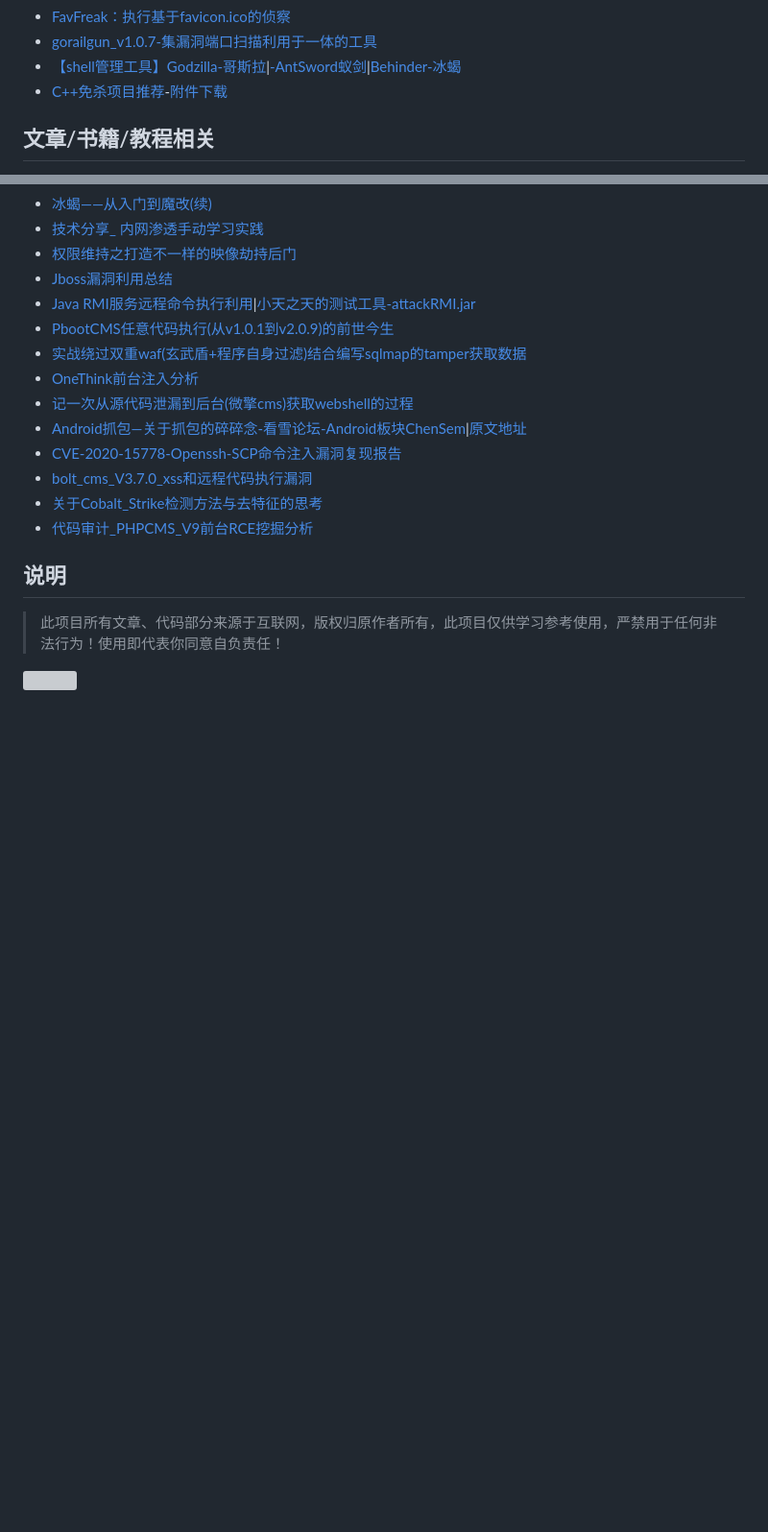
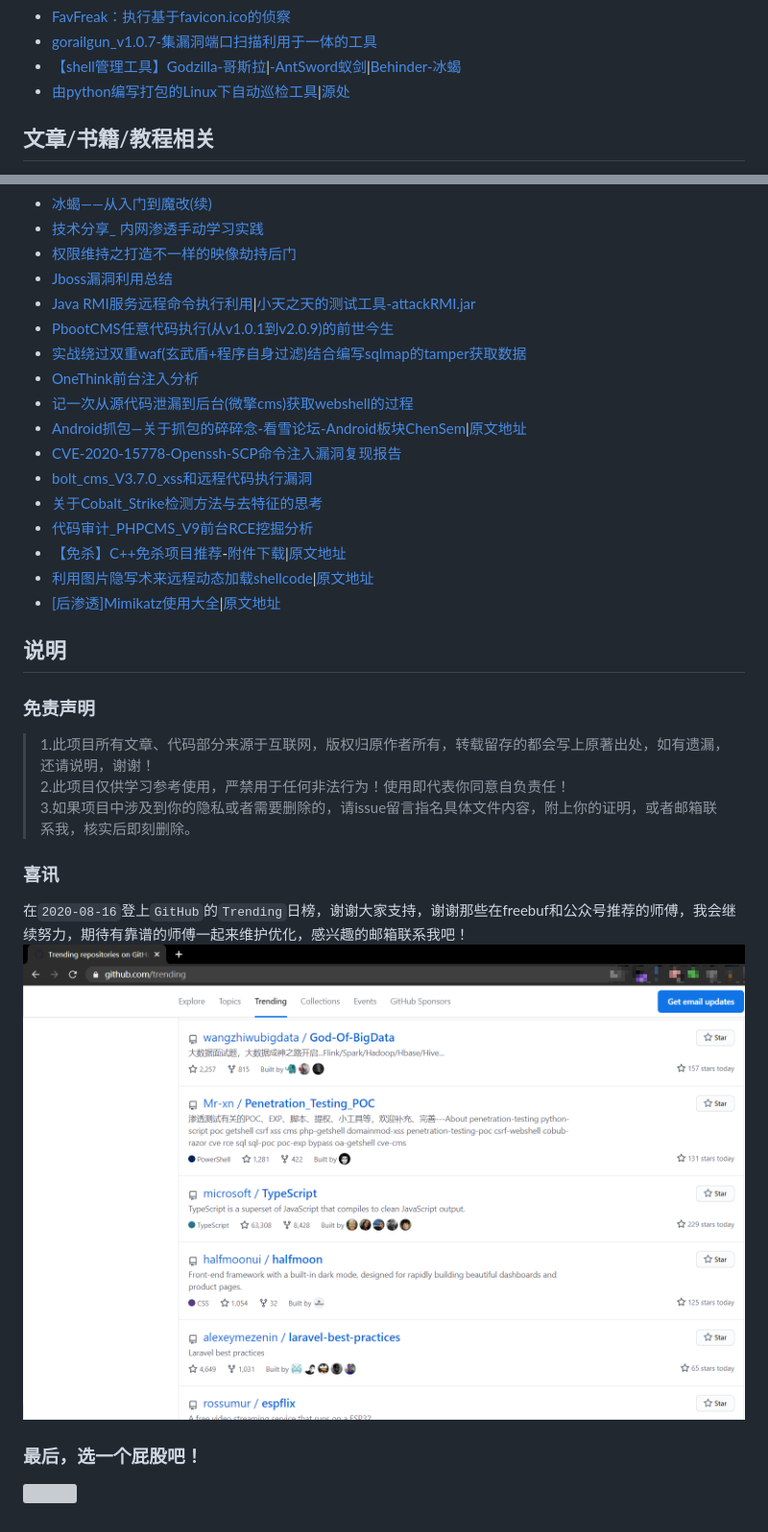
Before and after one commit to Mr-xn/Penetration_Testing_POC, a Markdown page: README.md, 2 parts joined by grey strips. Shown: that part at 96% size. GitHub-like rendering; pictures changed too: img/trending.png (added); blank space fills up the shorter version; grey boxes are pictures that could not be loaded.

Commit message:
add 利用图片隐写术来远程动态加载shellcode&[后渗透]Mimikatz使用大全&Linux下一键巡检工具

```diff
--- a/README.md
+++ b/README.md
@@ -453,7 +453,7 @@
 - [FavFreak：执行基于favicon.ico的侦察](https://github.com/devanshbatham/FavFreak)
 - [gorailgun_v1.0.7-集漏洞端口扫描利用于一体的工具](./tools/gorailgun_v1.0.7.zip)
 - [【shell管理工具】Godzilla-哥斯拉](https://github.com/BeichenDream/Godzilla)|[-AntSword蚁剑](https://github.com/AntSwordProject)|[Behinder-冰蝎](https://github.com/rebeyond/Behinder)
-- [C++免杀项目推荐](./books/C++免杀项目推荐.pdf)-[附件下载](./tools/RefacterC.zip)
+- [由python编写打包的Linux下自动巡检工具](./tools/linux_auto_xunjian)|[源处](https://github.com/heikanet/linux_auto_xunjian)
 
 ## <span id="head8"> 文章/书籍/教程相关</span>
 
@@ -573,9 +573,19 @@
 - [bolt_cms_V3.7.0_xss和远程代码执行漏洞](./books/bolt_cms_V3.7.0_xss和远程代码执行漏洞.pdf)
 - [关于Cobalt_Strike检测方法与去特征的思考](./books/关于Cobalt_Strike检测方法与去特征的思考.pdf)
 - [代码审计_PHPCMS_V9前台RCE挖掘分析](./books/代码审计_PHPCMS_V9前台RCE挖掘分析.pdf)
+- [【免杀】C++免杀项目推荐](./books/C++免杀项目推荐.pdf)-[附件下载](./tools/RefacterC.zip)|[原文地址](https://mp.weixin.qq.com/s/0OB0yQAiOfsU4JqkCDUi7w)
+- [利用图片隐写术来远程动态加载shellcode](./books/利用图片隐写术来远程动态加载shellcode.pdf)|[原文地址](https://mp.weixin.qq.com/s/QZ5YlRZN47zne7vCzvUpJw)
+- [[后渗透]Mimikatz使用大全](./books/[后渗透]Mimikatz使用大全.pdf)|[原文地址](https://www.cnblogs.com/-mo-/p/11890232.html)
+
 
 ## <span id="head9"> 说明</span>
 
-> 此项目所有文章、代码部分来源于互联网，版权归原作者所有，此项目仅供学习参考使用，严禁用于任何非法行为！使用即代表你同意自负责任！
-
+### 免责声明
+> 1.此项目所有文章、代码部分来源于互联网，版权归原作者所有，转载留存的都会写上原著出处，如有遗漏，还请说明，谢谢！
+> 2.此项目仅供学习参考使用，严禁用于任何非法行为！使用即代表你同意自负责任！
+> 3.如果项目中涉及到你的隐私或者需要删除的，请issue留言指名具体文件内容，附上你的证明，或者邮箱联系我，核实后即刻删除。
+### 喜讯
+在`2020-08-16`登上`GitHub`的`Trending`日榜，谢谢大家支持，谢谢那些在freebuf和公众号推荐的师傅，我会继续努力，期待有靠谱的师傅一起来维护优化，感兴趣的邮箱联系我吧！
+![](./img/trending.png)
+### 最后，选一个屁股吧！
 ![](https://ooo.0o0.ooo/2017/06/13/593fb9335fe9c.jpg)
```
Also changed, not shown: tools/linux_auto_xunjian/README.md (added, +2 -0 lines), 4 other files.
